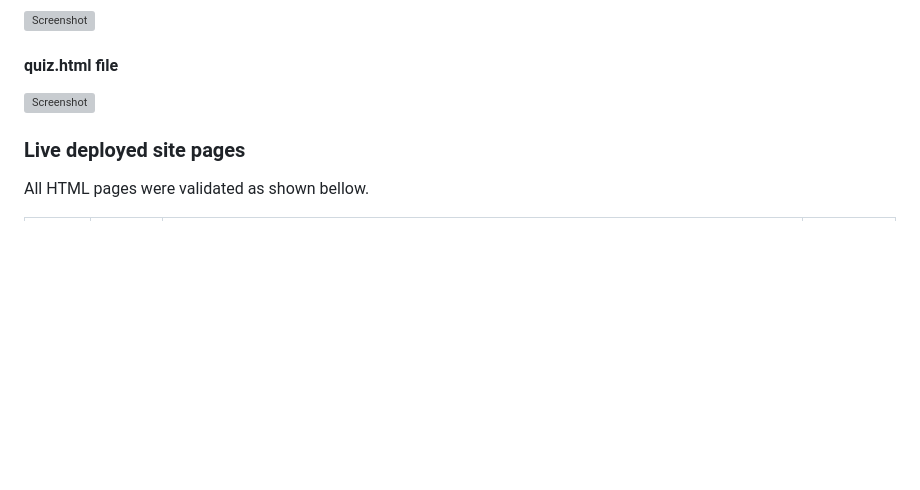
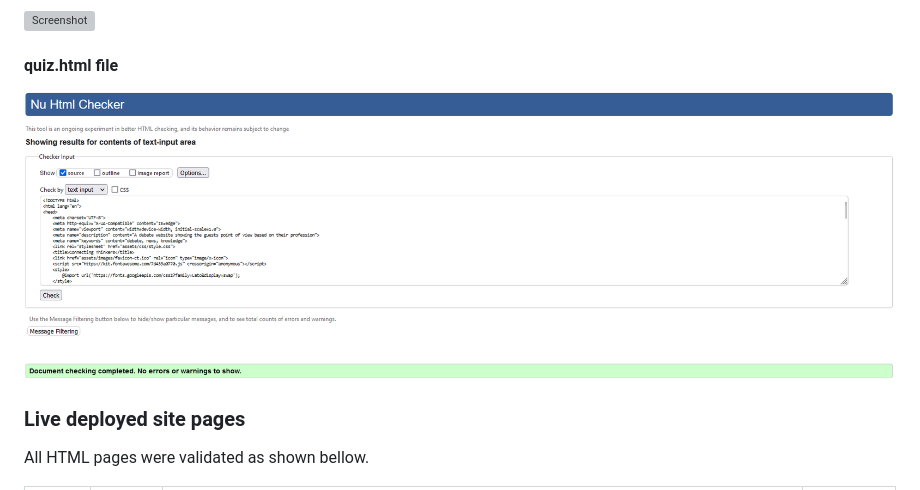
Before and after one commit to FelipeSeiberlich/connecting-thinkers, a Markdown page: TESTING.md, the part around the change. Drawn GitHub-style; pictures changed too: documentation/validator-checker-quiz.html-local.png (added); blank space fills up the shorter version; grey boxes are pictures that could not be loaded.

Commit message:
Add image to the documentation file

```diff
--- a/TESTING.md
+++ b/TESTING.md
@@ -21,7 +21,7 @@ I have used the recommended [HTML W3C Validator](https://validator.w3.org) to va
 ![Screenshot](documentation/validator-checker-html-local.png)
 
 #### quiz.html file
-![Screenshot](documentation/w3c-validator-home.png)
+![Screenshot](documentation/validator-checker-quiz.html-local.png)
 
 
 ### Live deployed site pages
```
Also changed, not shown: 1 other file.
